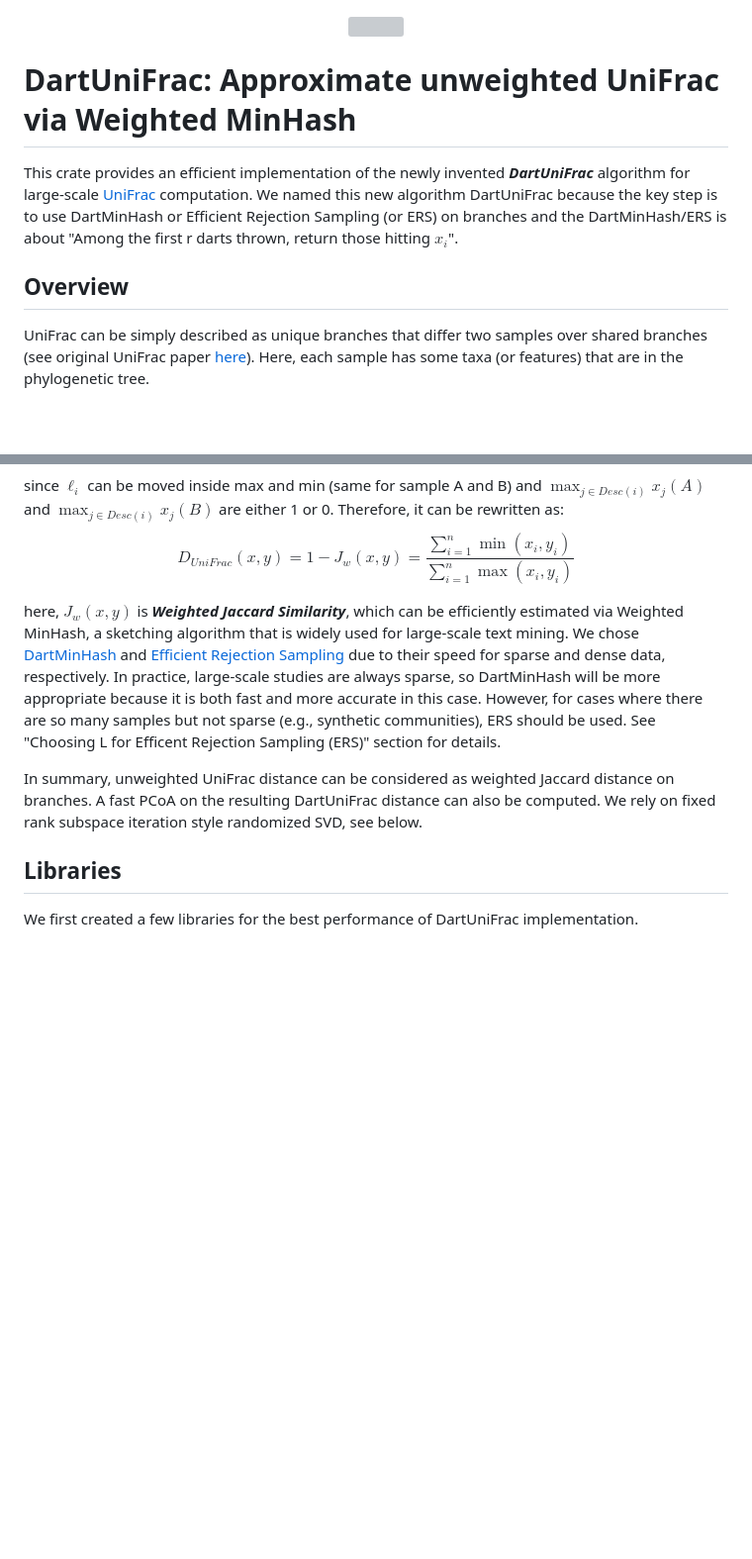
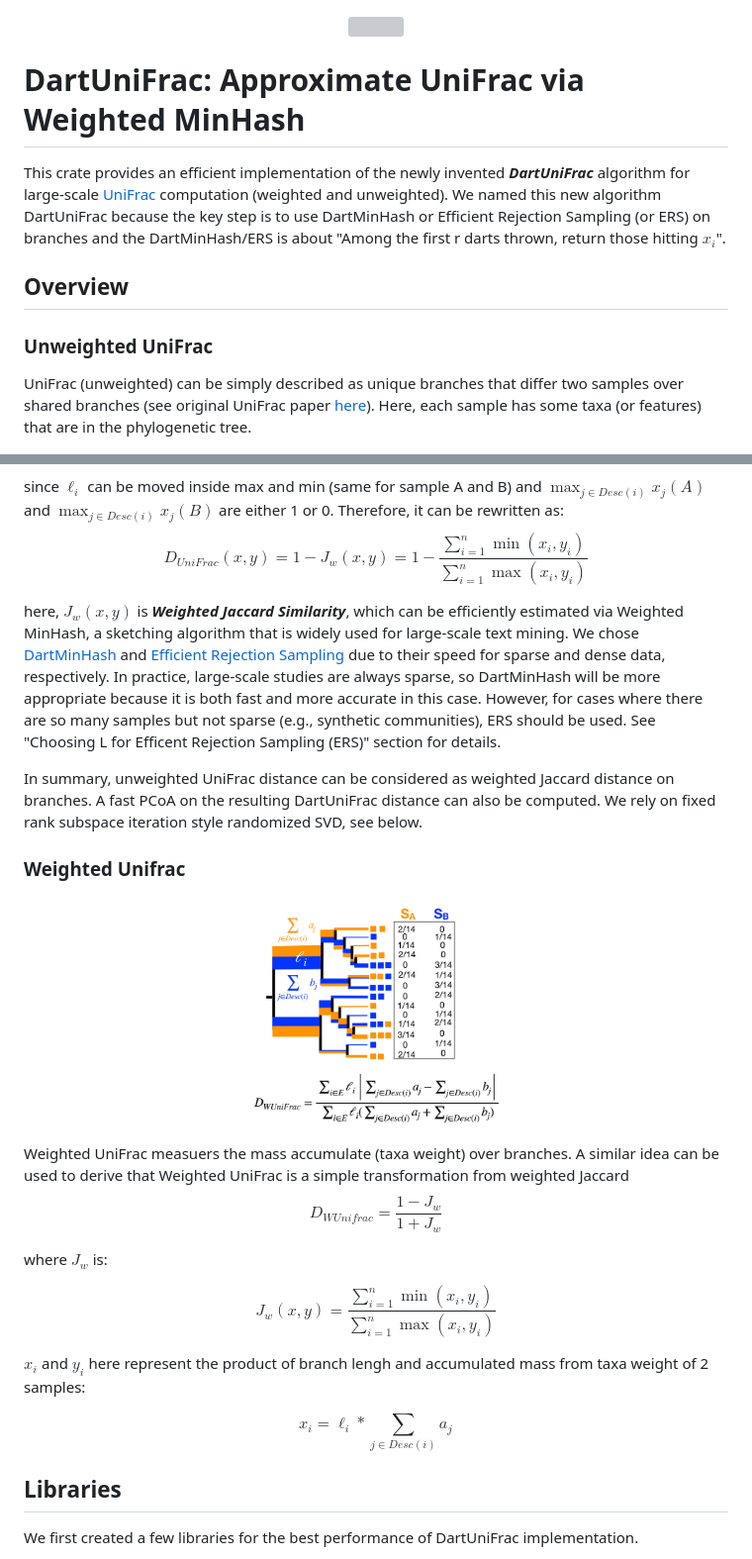
Before and after one commit to jianshu93/DartUniFrac, a Markdown page: README.md, 2 parts joined by grey strips. Shown at 99% size. Rendered like a GitHub page; pictures changed too: weighted_unifrac_schematic.png (added); blank space fills up the shorter version; grey boxes are pictures that could not be loaded.

Commit message:
weighted normalized UniFrac works

```diff
--- a/README.md
+++ b/README.md
@@ -2,11 +2,13 @@
   <img width="30%" src ="DartUniFrac_logo.png">
 </div>
 
-# DartUniFrac: Approximate unweighted UniFrac via Weighted MinHash
-This crate provides an efficient implementation of the newly invented ***DartUniFrac*** algorithm for large-scale [UniFrac](https://en.wikipedia.org/wiki/UniFrac) computation. We named this new algorithm DartUniFrac because the key step is to use DartMinHash or Efficient Rejection Sampling (or ERS) on branches and the DartMinHash/ERS is about "Among the first r darts thrown, return those hitting $x_i$".
+# DartUniFrac: Approximate UniFrac via Weighted MinHash
+This crate provides an efficient implementation of the newly invented ***DartUniFrac*** algorithm for large-scale [UniFrac](https://en.wikipedia.org/wiki/UniFrac) computation (weighted and unweighted). We named this new algorithm DartUniFrac because the key step is to use DartMinHash or Efficient Rejection Sampling (or ERS) on branches and the DartMinHash/ERS is about "Among the first r darts thrown, return those hitting $x_i$".
 
 ## Overview
-UniFrac can be simply described as unique branches that differ two samples over shared branches (see original UniFrac paper [here](https://journals.asm.org/doi/full/10.1128/aem.71.12.8228-8235.2005)). Here, each sample has some taxa (or features) that are in the phylogenetic tree.
+
+### Unweighted UniFrac
+UniFrac (unweighted) can be simply described as unique branches that differ two samples over shared branches (see original UniFrac paper [here](https://journals.asm.org/doi/full/10.1128/aem.71.12.8228-8235.2005)). Here, each sample has some taxa (or features) that are in the phylogenetic tree.
 
 <div align="center">
   <img width="40%" src ="unweighted_unifrac_schematic.png">
@@ -29,11 +31,28 @@ Therefore:
 $$D_{UniFrac}(A,B)=1-\frac{\displaystyle \sum_{i\in E} \ell_i \cdot \min(\max_{j\in {Desc}(i)} x_j(A), \max_{j\in {Desc}(i)} x_j(B))}{\displaystyle \sum_{i\in E} \ell_i \cdot \max(\max_{j\in {Desc}(i)} x_j(A), \max_{j\in {Desc}(i)} x_j(B) )}$$
 
 since $\displaystyle \ell_i$ can be moved inside max and min (same for sample A and B) and $\max_{j\in {Desc}(i)} x_j(A)$ and $\max_{j\in {Desc}(i)} x_j(B)$ are either 1 or 0. Therefore, it can be rewritten as:
-$$D_{UniFrac}(x,y)=1-J_w(x,y) = \frac{\sum_{i=1}^n \min(x_i, y_i)}{\sum_{i=1}^n \max(x_i, y_i)}$$
+$$D_{UniFrac}(x,y)=1-J_w(x,y) = 1- \frac{\sum_{i=1}^n \min(x_i, y_i)}{\sum_{i=1}^n \max(x_i, y_i)}$$
 
 here, $\displaystyle J_w(x,y)$ is ***Weighted Jaccard Similarity***, which can be efficiently estimated via Weighted MinHash, a sketching algorithm that is widely used for large-scale text mining. We chose [DartMinHash](https://arxiv.org/abs/2005.11547) and [Efficient Rejection Sampling](https://ojs.aaai.org/index.php/AAAI/article/view/16543) due to their speed for sparse and dense data, respectively. In practice, large-scale studies are always sparse, so DartMinHash will be more appropriate because it is both fast and more accurate in this case. However, for cases where there are so many samples but not sparse (e.g., synthetic communities), ERS should be used. See "Choosing L for Efficent Rejection Sampling (ERS)" section for details.
 
 In summary, unweighted UniFrac distance can be considered as weighted Jaccard distance on branches. A fast PCoA on the resulting DartUniFrac distance can also be computed. We rely on fixed rank subspace iteration style randomized SVD, see below.
+
+### Weighted Unifrac
+<div align="center">
+  <img width="40%" src ="weighted_unifrac_schematic.png">
+</div>
+
+Weighted UniFrac measuers the mass accumulate (taxa weight) over branches. A similar idea can be used to derive that Weighted UniFrac is a simple transformation from weighted Jaccard
+$$D_{WUnifrac}=\frac{1-J_w}{1+J_w}$$
+
+where $J_w$ is:
+
+$$J_w(x,y)=\frac{\sum_{i=1}^n \min(x_i, y_i)}{\sum_{i=1}^n \max(x_i, y_i)}$$
+
+$x_i$ and $y_i$ here represent the product of branch lengh and accumulated mass from taxa weight of 2 samples:
+
+$$x_i=\ell_i*\sum_{j \in Desc(i)} a_j$$
+
 
 ## Libraries
 We first created a few libraries for the best performance of DartUniFrac implementation.
```
Also changed, not shown: 8 other files.
